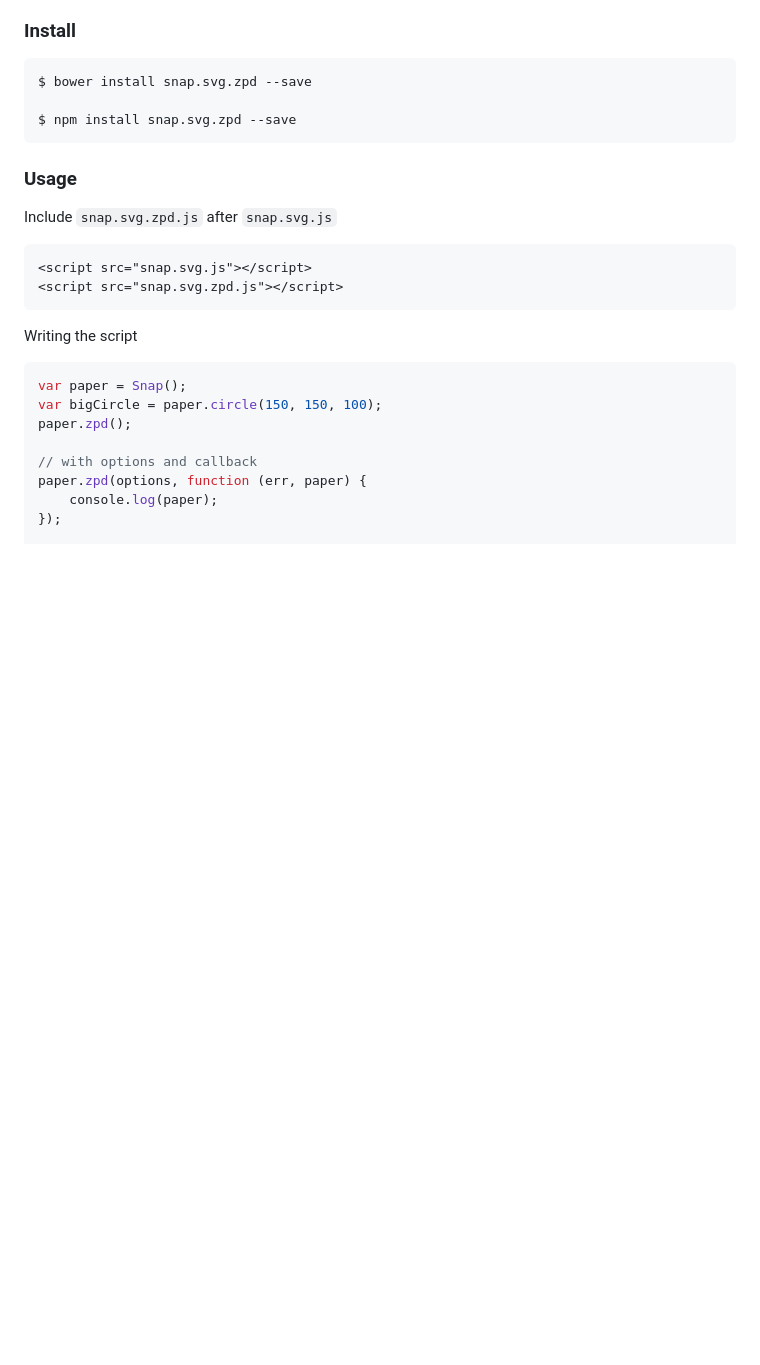
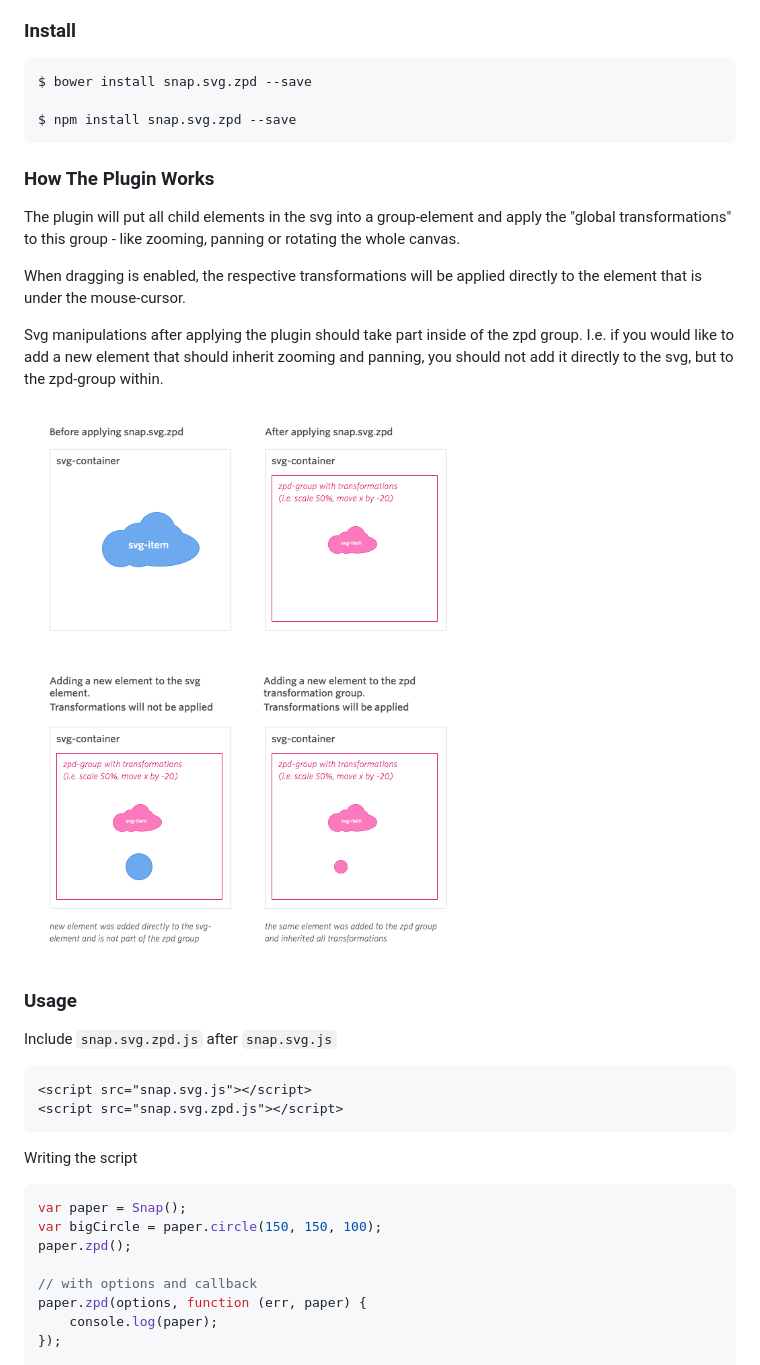
Before and after one commit to hueitan/snap.svg.zpd, a Markdown page: README.md, the part around the change. Rendered like a GitHub page; pictures changed too: zpd_explained.jpg (added); blank space fills up the shorter version.

Commit message:
add some explanation on the inner working of the plugin

```diff
--- a/README.md
+++ b/README.md
@@ -19,8 +19,23 @@ Drop me an issue/PR for the showcase
 
     $ npm install snap.svg.zpd --save
 
+
+### How The Plugin Works
+
+The plugin will put all child elements in the svg into a group-element and apply the
+"global transformations" to this group - like zooming, panning or rotating the whole canvas.
+
+When dragging is enabled, the respective transformations will be applied directly to
+the element that is under the mouse-cursor.
+
+Svg manipulations after applying the plugin should take part inside of the zpd group.
+I.e. if you would like to add a new element that should inherit zooming and panning, you
+should not add it directly to the svg, but to the zpd-group within.
+
+<img src="zpd_explained.jpg">
+
+
 ### Usage
-
 
 Include `snap.svg.zpd.js` after `snap.svg.js`
 
```
